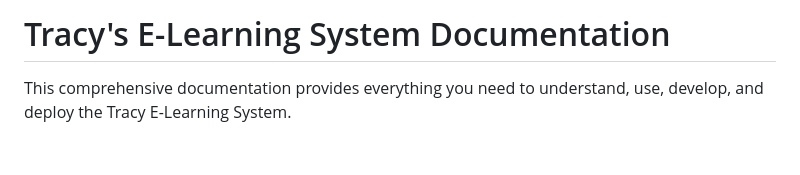
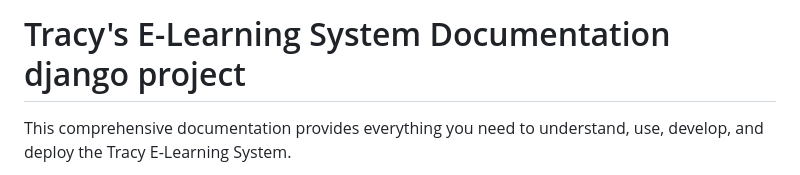
Before and after one commit to TracieMaria/Student_management_system, a Markdown page: README.md, the part around the change. Rendered like a GitHub page; blank space fills up the shorter version.

```diff
--- a/README.md
+++ b/README.md
@@ -1,4 +1,4 @@
-# Tracy's E-Learning System Documentation
+# Tracy's E-Learning System Documentation django project
 
 This comprehensive documentation provides everything you need to understand, use, develop, and deploy the Tracy E-Learning System.
 
```
